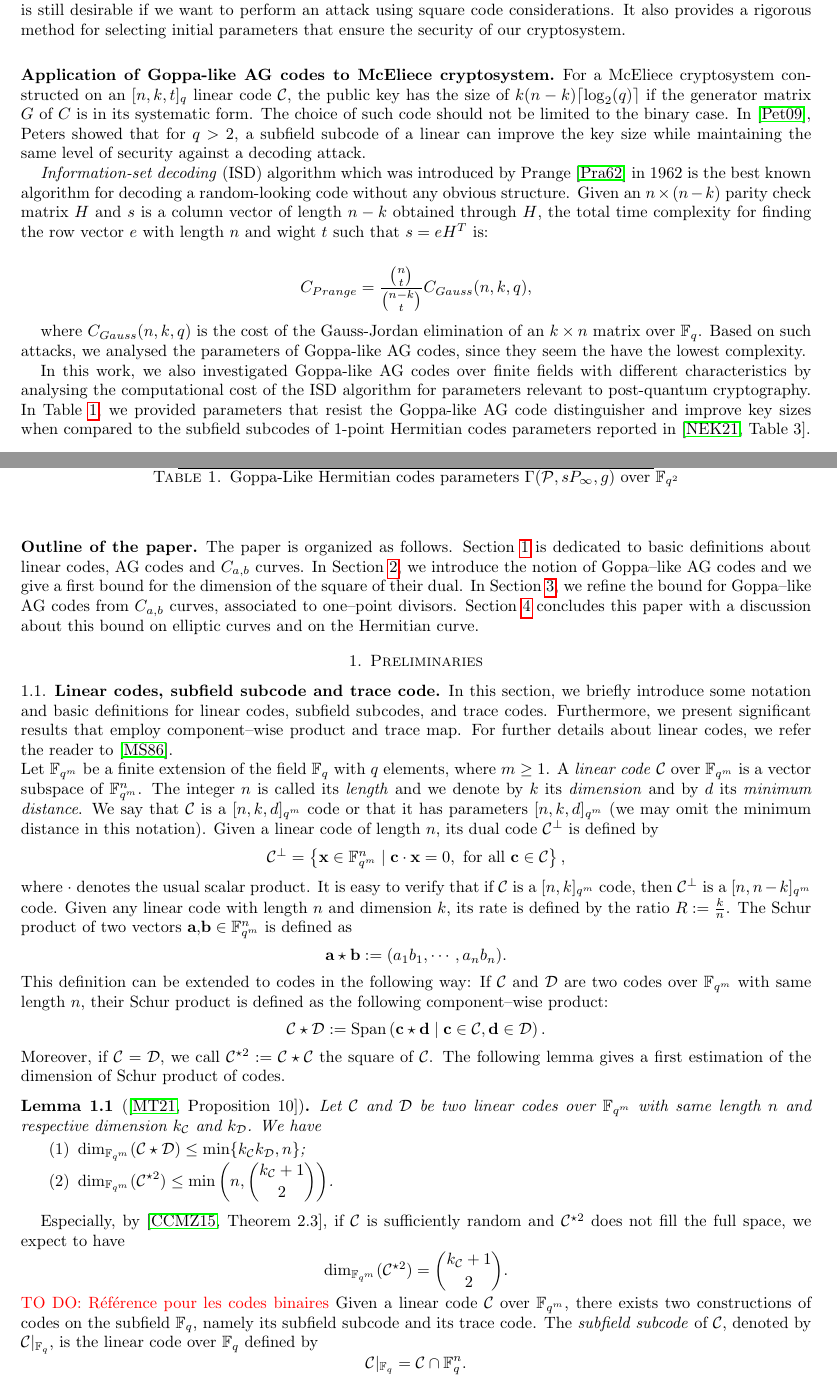
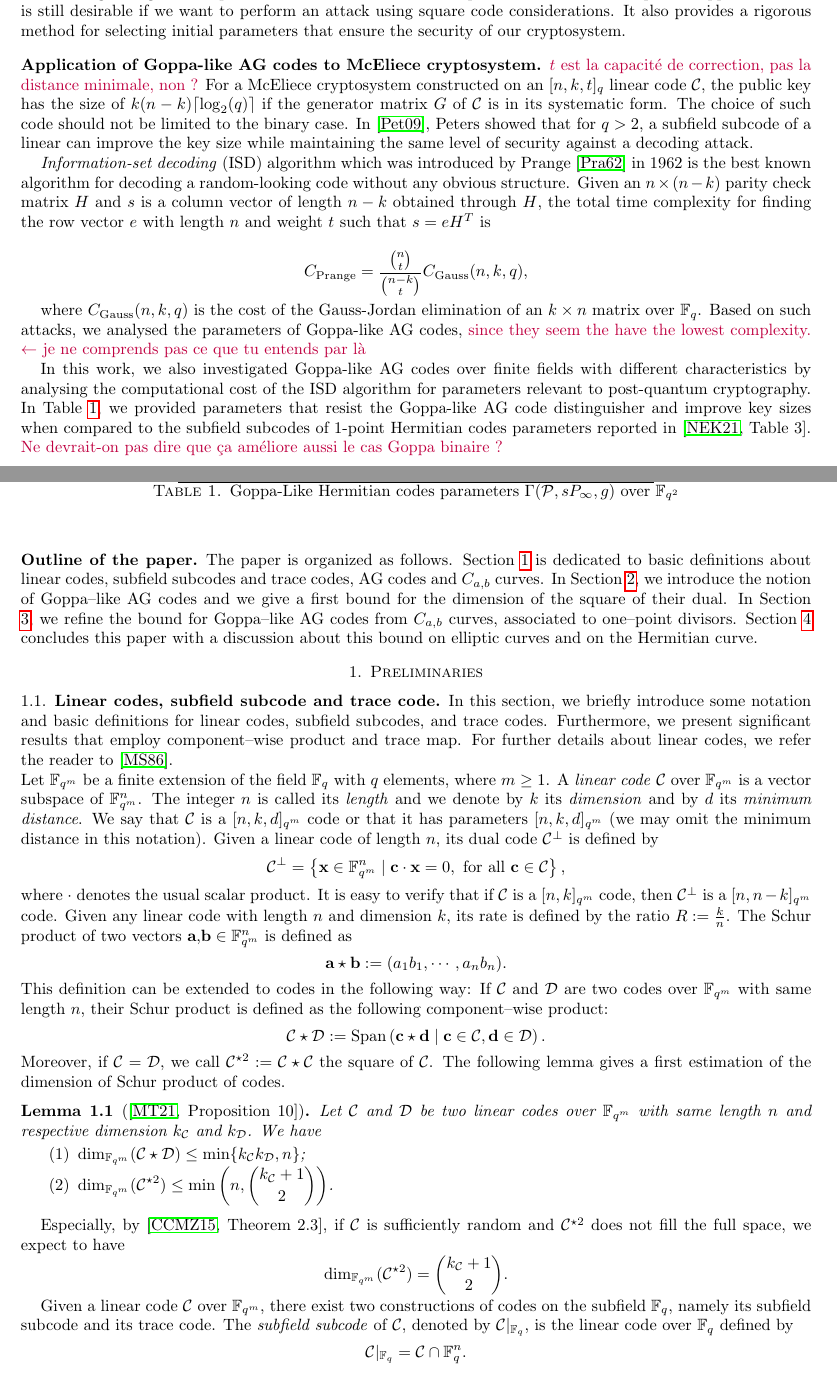
Before and after one commit to Reiikar/Distinguisher, a LaTeX paper (src/Hermitian_SSAG_distinguisher.tex): two parts of pages 2 and 3 of 18, joined at a grey line, cut so that both start at the same text. Compiled offline with pdfLaTeX.

Commit message:
remarques fin intro

```diff
--- a/src/Hermitian_SSAG_distinguisher.tex
+++ b/src/Hermitian_SSAG_distinguisher.tex
@@ -162,20 +162,21 @@ However, as it is already the case for the distinguisher of classical Goppa code
 
 
 \subsection*{Application of Goppa-like AG codes to McEliece cryptosystem}
-
-For a McEliece cryptosystem constructed on an $[n,k,t]_q$ linear code $\calC$, the public key has the size of $k(n-k)\lceil \log_2(q) \rceil$ if the generator matrix $G$ of $C$ is in its systematic form. The choice of such code should not be limited to the binary case. In \cite{petersIsd}, Peters showed that for $q > 2$, a subfield subcode of a linear can improve the key size while maintaining the same level of security against a decoding attack.
+\jade{$t$ est la capacité de correction, pas la distance minimale, non ?}
+For a McEliece cryptosystem constructed on an $[n,k,t]_q$ linear code $\calC$, the public key has the size of $k(n-k)\lceil \log_2(q) \rceil$ if the generator matrix $G$ of $\calC$ is in its systematic form. The choice of such code should not be limited to the binary case. In \cite{petersIsd}, Peters showed that for $q > 2$, a subfield subcode of a linear can improve the key size while maintaining the same level of security against a decoding attack.
 
 
 
-\textit{Information-set decoding} (ISD) algorithm which was introduced by Prange \cite{prange} in 1962 is the best known algorithm for decoding a random-looking code without any obvious structure. Given an $n\times (n-k)$ parity check matrix $H$ and $s$ is a column vector of length $n-k$ obtained through $H$, the total time complexity for finding the row vector $e$ with length $n$ and wight $t$ such that $s=eH^{T}$ is:
+\textit{Information-set decoding} (ISD) algorithm which was introduced by Prange \cite{prange} in 1962 is the best known algorithm for decoding a random-looking code without any obvious structure. Given an $n\times (n-k)$ parity check matrix $H$ and $s$ is a column vector of length $n-k$ obtained through $H$, the total time complexity for finding the row vector $e$ with length $n$ and weight $t$ such that $s=eH^{T}$ is
 
-\[ C_{Prange}= \frac{\binom{n}{t}}{\binom{n-k}{t}}C_{Gauss}(n,k,q),\]
+\[ C_\text{Prange}= \frac{\binom{n}{t}}{\binom{n-k}{t}}C_\text{Gauss}(n,k,q),\]
 
-where $C_{Gauss}(n,k,q)$ is the cost of the Gauss-Jordan elimination of an $k\times n$ matrix over $\mathbb{F}_q$. Based on such attacks, we analysed the parameters of Goppa-like AG codes, since they seem the have the lowest complexity.
+where $C_\text{Gauss}(n,k,q)$ is the cost of the Gauss-Jordan elimination of an $k\times n$ matrix over $\mathbb{F}_q$. Based on such attacks, we analysed the parameters of Goppa-like AG codes, \jade{since they seem the have the lowest complexity. $\leftarrow$ je ne comprends pas ce que tu entends par là}
 
 
 
 In this work, we also investigated Goppa-like AG codes over finite fields with different characteristics by analysing the computational cost of the ISD algorithm for parameters relevant to post-quantum cryptography. In Table \ref{table:goppa-herm}, we provided parameters that resist the Goppa-like AG code distinguisher and improve key sizes when compared to the subfield subcodes of 1-point Hermitian codes parameters reported in \cite[Table~3]{EKN21crypto}.
+\jade{Ne devrait-on pas dire que ça améliore aussi le cas Goppa binaire ?}
 
 \begin{table}[h]
 	\begin{center}
@@ -209,7 +210,7 @@ In this work, we also investigated Goppa-like AG codes over finite fields with d
 
 \subsection*{Outline of the paper}
 
-The paper is organized as follows. Section \ref{sec:preli} is dedicated to basic definitions about linear codes, AG codes and $C_{a,b}$ curves. In Section \ref{sec:Goppa}, we introduce the notion of Goppa--like AG codes and we give a first bound for the dimension of the square of their dual. In Section \ref{sec:AG-C_a,b}, we refine the bound for Goppa--like AG codes from $C_{a,b}$ curves, associated to one--point divisors. Section \ref{sec:analysis} concludes this paper with a discussion about this bound on elliptic curves and on the Hermitian curve.
+The paper is organized as follows. Section \ref{sec:preli} is dedicated to basic definitions about linear codes, subfield subcodes and trace codes, AG codes and $C_{a,b}$ curves. In Section \ref{sec:Goppa}, we introduce the notion of Goppa--like AG codes and we give a first bound for the dimension of the square of their dual. In Section \ref{sec:AG-C_a,b}, we refine the bound for Goppa--like AG codes from $C_{a,b}$ curves, associated to one--point divisors. Section \ref{sec:analysis} concludes this paper with a discussion about this bound on elliptic curves and on the Hermitian curve.
 
 \section{Preliminaries}\label{sec:preli}
 \subsection{Linear codes, subfield subcode and trace code}
@@ -236,8 +237,8 @@ Let $\calC$ and $\calD$ be two linear codes over $\fqm$ with same length $n$ and
 
 Especially, by \cite[Theorem~2.3]{CCMZ15}, if $\calC$ is sufficiently random and $\calC^{\star2}$ does not fill the full space, we expect to have
 \[ \dim_{\fqm}(\calC^{\star2}) = \binom{k_{\calC}+1}{2}.\]
-\TODO{Référence pour les codes binaires}
-Given a linear code $\calC$ over $\fqm$, there exists two constructions of codes on the subfield $\fq$, namely its subfield subcode and its trace code. The \emph{subfield subcode} of $\calC$, denoted by $\calC|_{\fq}$, is the linear code over $\fq$ defined by
+
+Given a linear code $\calC$ over $\fqm$, there exist two constructions of codes on the subfield $\fq$, namely its subfield subcode and its trace code. The \emph{subfield subcode} of $\calC$, denoted by $\calC|_{\fq}$, is the linear code over $\fq$ defined by
 \[\calC|_{\fq}=\calC \cap \mathbb{F}_q^n.\]
 Again, if $\calC$ is a $[n,k,d]_{q^m}$ code, then $\calC|_{\fq}$ is a $[n,\geq n-m(n-k),\geq d]_q$ code.
 Let $\operatorname{Tr}_{\mathbb{F}_{q^m}/\fq}$ be the trace operator on $\mathbb{F}_{q^m}$ with respect to $\mathbb{F}_q$, \emph{i.e.} defined by
```
